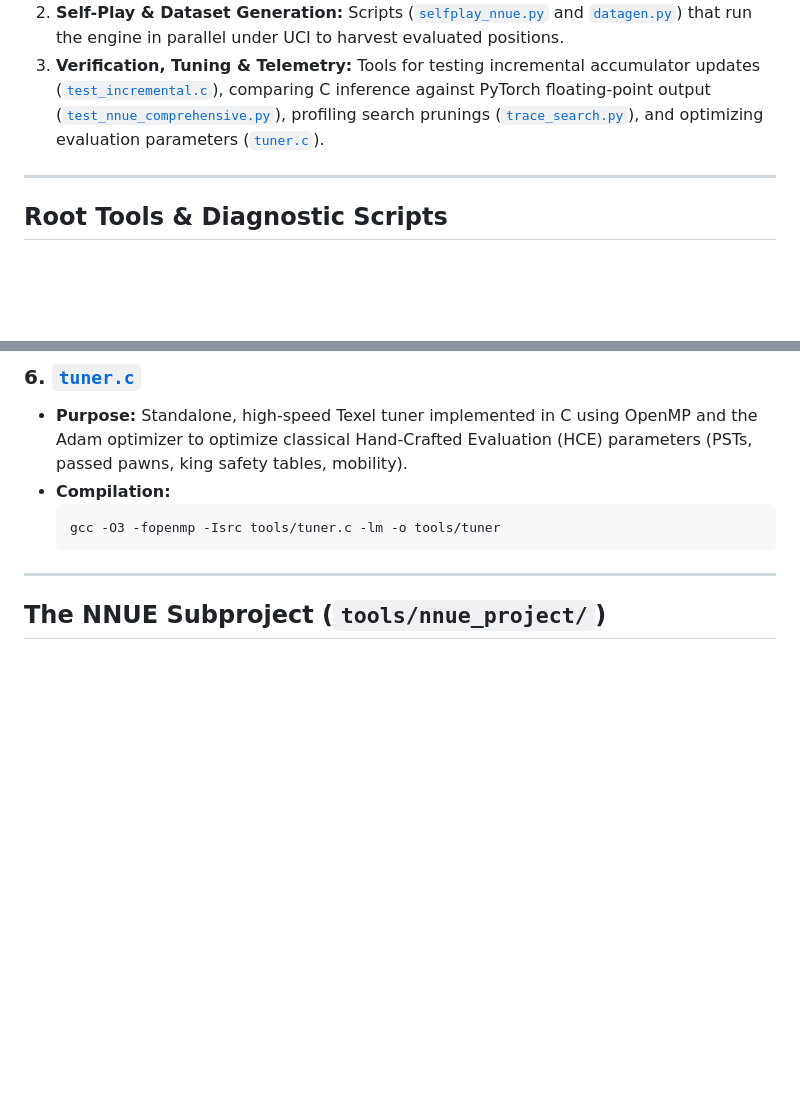
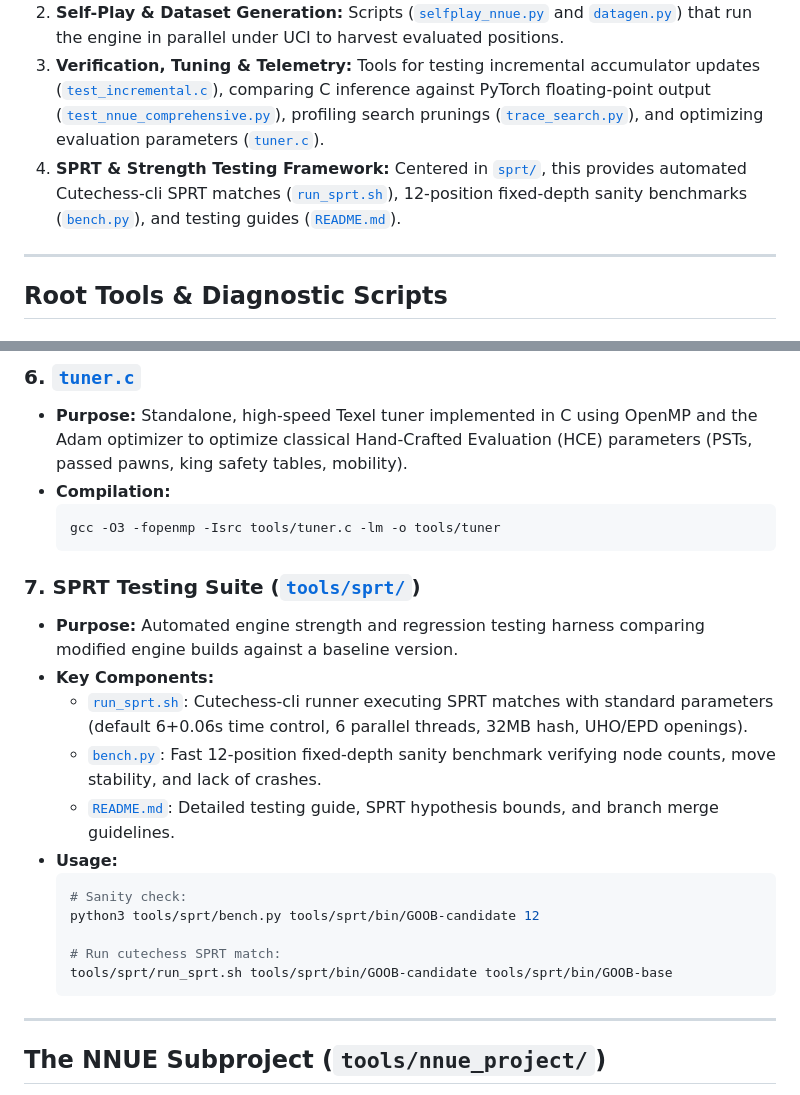
Before and after one commit to Gabrielkaos/ChessEngineGoobC, a Markdown page: tools/README.md, 2 parts joined by grey strips. Drawn GitHub-style; blank space fills up the shorter version.

Commit message:
docs: document tools/sprt testing suite in tools/README.md

````diff
--- a/tools/README.md
+++ b/tools/README.md
@@ -27,6 +27,7 @@ The tooling is divided into three primary operational domains:
 1. **NNUE Training & Quantization Pipeline:** Centered in [`nnue_project/`](file:///home/gabriel/Desktop/ChessEngineGoobC/tools/nnue_project), this provides dataset conversion, memory-mapped data loaders, PyTorch training with weight bounds enforcement, and binary weight export matching the C engine's SIMD layout.
 2. **Self-Play & Dataset Generation:** Scripts ([`selfplay_nnue.py`](file:///home/gabriel/Desktop/ChessEngineGoobC/tools/selfplay_nnue.py) and [`datagen.py`](file:///home/gabriel/Desktop/ChessEngineGoobC/tools/datagen.py)) that run the engine in parallel under UCI to harvest evaluated positions.
 3. **Verification, Tuning & Telemetry:** Tools for testing incremental accumulator updates ([`test_incremental.c`](file:///home/gabriel/Desktop/ChessEngineGoobC/tools/test_incremental.c)), comparing C inference against PyTorch floating-point output ([`test_nnue_comprehensive.py`](file:///home/gabriel/Desktop/ChessEngineGoobC/tools/test_nnue_comprehensive.py)), profiling search prunings ([`trace_search.py`](file:///home/gabriel/Desktop/ChessEngineGoobC/tools/trace_search.py)), and optimizing evaluation parameters ([`tuner.c`](file:///home/gabriel/Desktop/ChessEngineGoobC/tools/tuner.c)).
+4. **SPRT & Strength Testing Framework:** Centered in [`sprt/`](file:///home/gabriel/Desktop/ChessEngineGoobC/tools/sprt), this provides automated Cutechess-cli SPRT matches ([`run_sprt.sh`](file:///home/gabriel/Desktop/ChessEngineGoobC/tools/sprt/run_sprt.sh)), 12-position fixed-depth sanity benchmarks ([`bench.py`](file:///home/gabriel/Desktop/ChessEngineGoobC/tools/sprt/bench.py)), and testing guides ([`README.md`](file:///home/gabriel/Desktop/ChessEngineGoobC/tools/sprt/README.md)).
 
 ---
 
@@ -95,6 +96,21 @@ The tooling is divided into three primary operational domains:
 * **Compilation:**
   ```bash
   gcc -O3 -fopenmp -Isrc tools/tuner.c -lm -o tools/tuner
+  ```
+
+### 7. SPRT Testing Suite ([`tools/sprt/`](file:///home/gabriel/Desktop/ChessEngineGoobC/tools/sprt))
+* **Purpose:** Automated engine strength and regression testing harness comparing modified engine builds against a baseline version.
+* **Key Components:**
+  * [`run_sprt.sh`](file:///home/gabriel/Desktop/ChessEngineGoobC/tools/sprt/run_sprt.sh): Cutechess-cli runner executing SPRT matches with standard parameters (default 6+0.06s time control, 6 parallel threads, 32MB hash, UHO/EPD openings).
+  * [`bench.py`](file:///home/gabriel/Desktop/ChessEngineGoobC/tools/sprt/bench.py): Fast 12-position fixed-depth sanity benchmark verifying node counts, move stability, and lack of crashes.
+  * [`README.md`](file:///home/gabriel/Desktop/ChessEngineGoobC/tools/sprt/README.md): Detailed testing guide, SPRT hypothesis bounds, and branch merge guidelines.
+* **Usage:**
+  ```bash
+  # Sanity check:
+  python3 tools/sprt/bench.py tools/sprt/bin/GOOB-candidate 12
+
+  # Run cutechess SPRT match:
+  tools/sprt/run_sprt.sh tools/sprt/bin/GOOB-candidate tools/sprt/bin/GOOB-base
   ```
 
 ---
````
